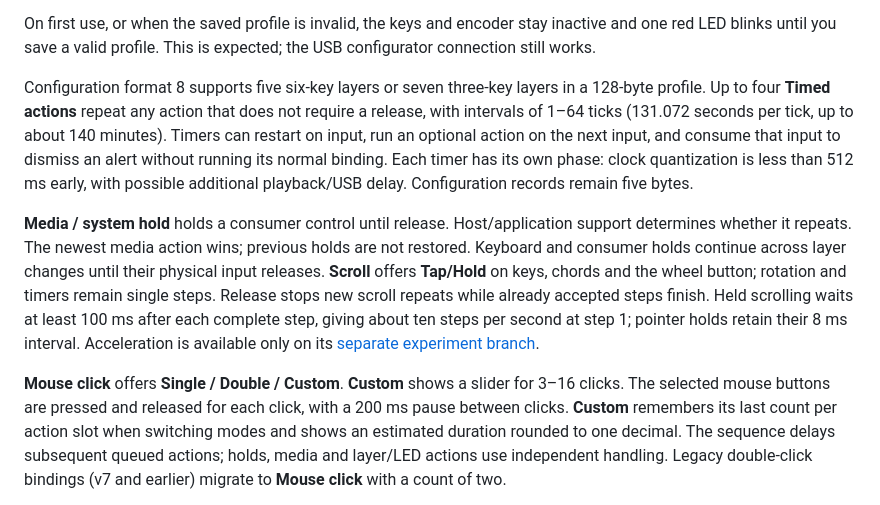
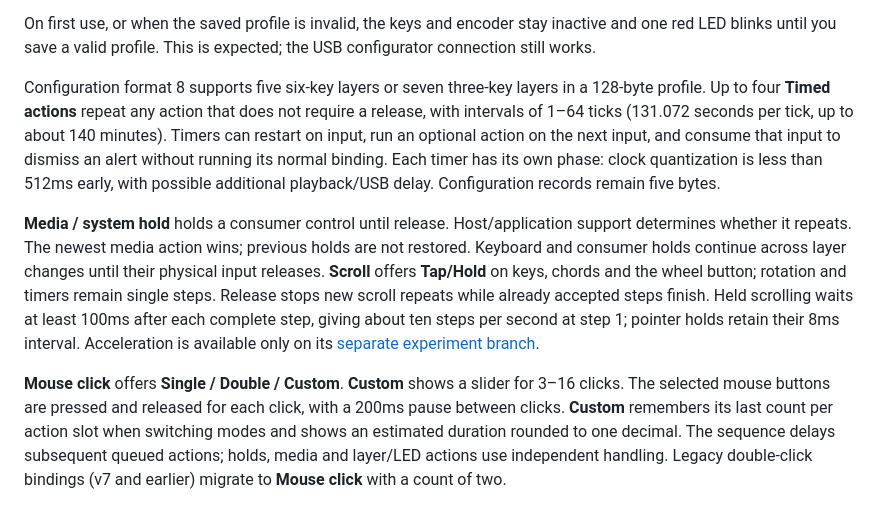
Before and after one commit to perkinsb1024/CH552-Macropad-v2, a Markdown page: README.md, the part around one of its changes. Drawn GitHub-style.

```diff
--- a/README.md
+++ b/README.md
@@ -209,7 +227,7 @@ No local web app installation is needed. Open the [Macropad Configurator](https:
 
 On first use, or when the saved profile is invalid, the keys and encoder stay inactive and one red LED blinks until you save a valid profile. This is expected; the USB configurator connection still works.
 
-Configuration format 8 supports five six-key layers or seven three-key layers in a 128-byte profile. Up to four **Timed actions** repeat any action that does not require a release, with intervals of 1–64 ticks (131.072 seconds per tick, up to about 140 minutes). Timers can restart on input, run an optional action on the next input, and consume that input to dismiss an alert without running its normal binding. Each timer has its own phase: clock quantization is less than 512 ms early, with possible additional playback/USB delay. Configuration records remain five bytes.
+Configuration format 8 supports five six-key layers or seven three-key layers in a 128-byte profile. Up to four **Timed actions** repeat any action that does not require a release, with intervals of 1–64 ticks (131.072 seconds per tick, up to about 140 minutes). Timers can restart on input, run an optional action on the next input, and consume that input to dismiss an alert without running its normal binding. Each timer has its own phase: clock quantization is less than 512ms early, with possible additional playback/USB delay. Configuration records remain five bytes.
 
 **Media / system hold** holds a consumer control until release. Host/application
 support determines whether it repeats. The newest media action wins; previous
@@ -217,13 +235,13 @@ holds are not restored. Keyboard and consumer holds continue across layer change
 until their physical input releases. **Scroll** offers **Tap/Hold** on keys, chords and
 the wheel button; rotation and timers remain single steps. Release stops new
 scroll repeats while already accepted steps finish. Held scrolling waits at
-least 100 ms after each complete step, giving about ten steps per second at
-step 1; pointer holds retain their 8 ms interval. Acceleration is available
+least 100ms after each complete step, giving about ten steps per second at
+step 1; pointer holds retain their 8ms interval. Acceleration is available
 only on its [separate experiment branch](protocol/v8-scroll-experiment.md).
 
 **Mouse click** offers **Single / Double / Custom**. **Custom** shows a slider for
 3–16 clicks. The selected mouse buttons are pressed and released for each click,
-with a 200 ms pause between clicks. **Custom** remembers its last count per action
+with a 200ms pause between clicks. **Custom** remembers its last count per action
 slot when switching modes and shows an estimated duration rounded to one decimal.
 The sequence delays subsequent queued actions; holds, media and layer/LED actions
 use independent handling. Legacy double-click bindings (v7 and earlier) migrate to
```
Also changed, not shown: other parts of README.md (+18 -0 lines).
